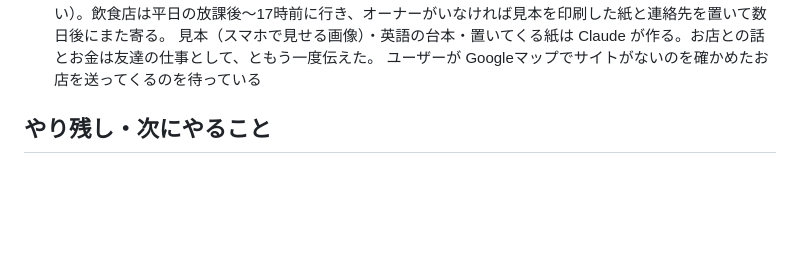
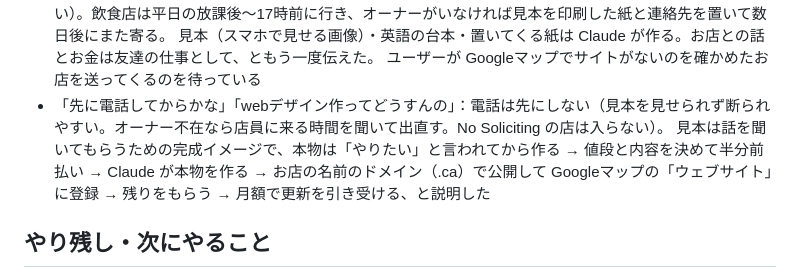
Before and after one commit to sorasora1120/affiliate-pipeline, a Markdown page: progress.md, the part around the change. Rendered like a GitHub page; blank space fills up the shorter version.

Commit message:
progress: 現地のお店で電話を先にしない理由と、見本を作ったあとの流れを記録
Co-Authored-By: Claude Opus 5.5 <noreply@anthropic.com>
Claude-Session: https://claude.ai/code/session_01CMHgLEtuPb1XXSUBY5D8mW

```diff
--- a/progress.md
+++ b/progress.md
@@ -302,6 +302,9 @@
   （電話は詐欺と思われやすく見本も見せられない。DMは楽だが返事が来にくい）。飲食店は平日の放課後〜17時前に行き、オーナーがいなければ見本を印刷した紙と連絡先を置いて数日後にまた寄る。
   見本（スマホで見せる画像）・英語の台本・置いてくる紙は Claude が作る。お店との話とお金は友達の仕事として、ともう一度伝えた。
   ユーザーが Googleマップでサイトがないのを確かめたお店を送ってくるのを待っている
+- 「先に電話してからかな」「webデザイン作ってどうすんの」：電話は先にしない（見本を見せられず断られやすい。オーナー不在なら店員に来る時間を聞いて出直す。No Soliciting の店は入らない）。
+  見本は話を聞いてもらうための完成イメージで、本物は「やりたい」と言われてから作る → 値段と内容を決めて半分前払い → Claude が本物を作る →
+  お店の名前のドメイン（.ca）で公開して Googleマップの「ウェブサイト」に登録 → 残りをもらう → 月額で更新を引き受ける、と説明した
 
 ## やり残し・次にやること
 - 親名義の CrowdWorks プロフィールURLができたら、ポートフォリオの問い合わせボタンと sales.html からリンクする
```
